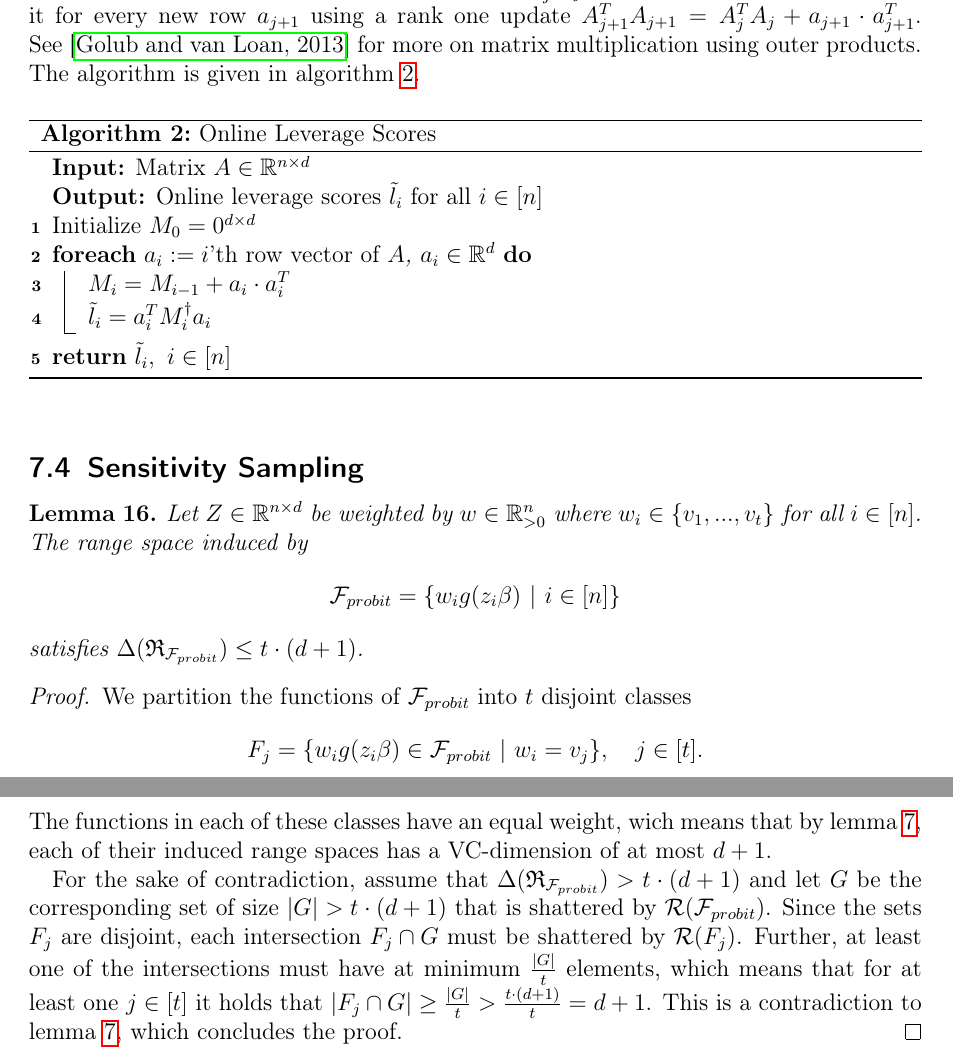
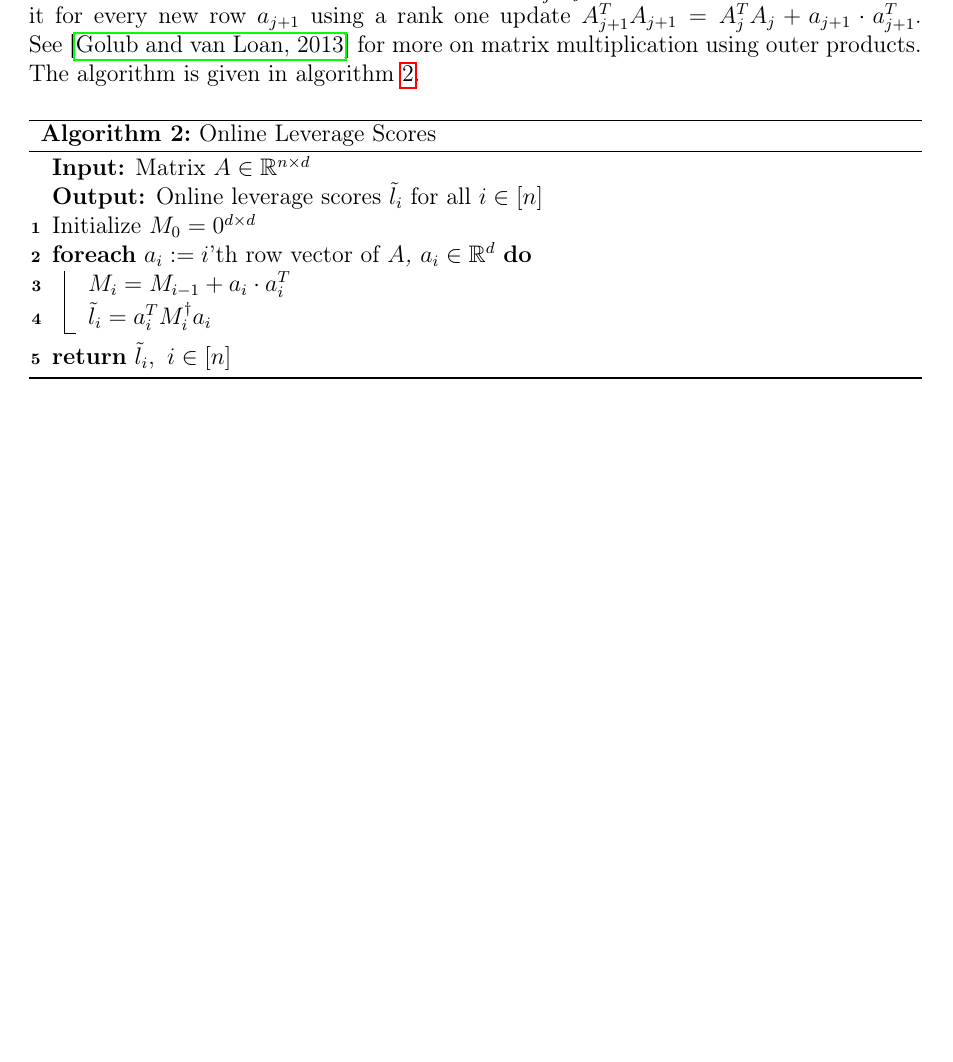
Before and after one commit to chr-peters/masters-thesis, a LaTeX thesis (masters_thesis_christian_peters.tex, which reads sections/sampling.tex): two parts of pages 32 and 33 of 35 before the commit and part of page 32 of 34 after it, the two joined at a grey line, cut so that both start at the same text, the shorter picture padded with empty space. Compiled offline with pdfLaTeX.

Commit message:
removed old sampling section

```diff
--- a/sections/sampling.tex
+++ /dev/null
@@ -1,40 +0,0 @@
-\subsection{Sensitivity Sampling}
-
-
-
-
-\begin{lemma}
-    Let $Z \in \mathbb{R}^{n \times d}$ be weighted by
-    $w \in \mathbb{R}^n_{>0}$ where $w_i \in \{ v_1, ..., v_t \}$ for
-    all $i \in [n]$.
-    The range space induced by
-    \begin{equation*}
-        \mathcal{F}_{probit} = \left\{ w_ig(z_i\beta) \ |\ i \in [n] \right\}
-    \end{equation*}
-    satisfies
-    $\Delta(\mathfrak{R}_{\mathcal{F}_{probit}}) \leq t \cdot (d + 1)$.
-\end{lemma}
-\begin{proof}
-    We partition the functions of $\mathcal{F}_{probit}$ into $t$ disjoint
-    classes
-    \begin{equation*}
-        F_j = \{ w_ig(z_i\beta) \in \mathcal{F}_{probit} \
-        |\ w_i = v_j \},\quad j \in [t].
-    \end{equation*}
-    The functions in each of these classes have an equal
-    weight, wich means that by lemma~\ref{lemma:vcdim-constant}, each of
-    their induced range spaces has a VC-dimension of at most $d+1$.
-
-    For the sake of contradiction, assume that
-    $\Delta(\mathfrak{R}_{\mathcal{F}_{probit}}) > t \cdot (d + 1)$ and let
-    $G$ be the corresponding set of size $|G| > t \cdot (d + 1)$ that
-    is shattered by $\mathcal{R}(\mathcal{F}_{probit})$.
-    Since the sets $F_j$ are disjoint, each intersection
-    $F_j \cap G$ must be shattered by $\mathcal{R}(F_j)$.
-    Further, at least one of the intersections must have at minimum
-    $\frac{|G|}{t}$ elements, which means that for at least one $j \in [t]$
-    it holds that
-    $|F_j \cap G| \geq \frac{|G|}{t} > \frac{t \cdot (d+1)}{t} = d + 1$.
-    This is a contradiction to lemma~\ref{lemma:vcdim-constant}, which
-    concludes the proof.
-\end{proof}
```
Also changed, not shown: masters_thesis_christian_peters.tex (+0 -2 lines).
